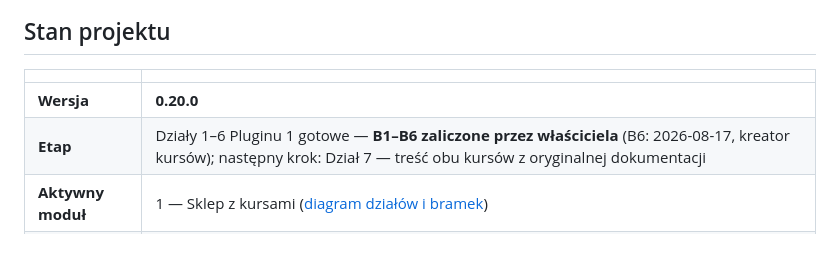
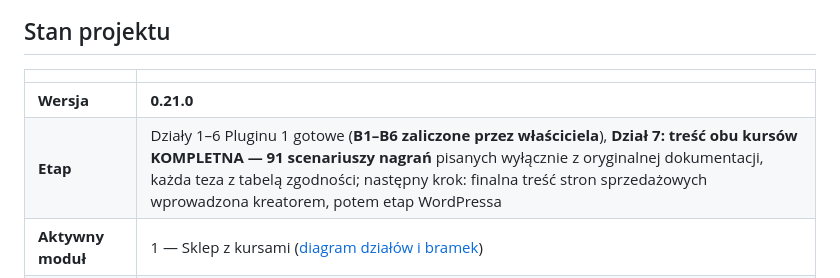
Before and after one commit to krzysiek2115op/aai-platforma-szkolen, a Markdown page: README.md, the part around the change. Rendered like a GitHub page; blank space fills up the shorter version.

```diff
--- a/README.md
+++ b/README.md
@@ -29,8 +29,8 @@ trzy osobne bazy danych.
 
 | | |
 |---|---|
-| **Wersja** | **0.20.0** |
-| **Etap** | Działy 1–6 Pluginu 1 gotowe — **B1–B6 zaliczone przez właściciela** (B6: 2026-08-17, kreator kursów); następny krok: Dział 7 — treść obu kursów z oryginalnej dokumentacji |
+| **Wersja** | **0.21.0** |
+| **Etap** | Działy 1–6 Pluginu 1 gotowe (**B1–B6 zaliczone przez właściciela**), **Dział 7: treść obu kursów KOMPLETNA — 91 scenariuszy nagrań** pisanych wyłącznie z oryginalnej dokumentacji, każda teza z tabelą zgodności; następny krok: finalna treść stron sprzedażowych wprowadzona kreatorem, potem etap WordPressa |
 | **Aktywny moduł** | 1 — Sklep z kursami ([diagram działów i bramek](docs/plugin-1/DIAGRAM.md)) |
 | **Gałąź domyślna** | `plugin-1-sklep-kursow` — tu żyje aktualny stan projektu. `main` jest **celowo nieaktualny** (wersja 0.3.4): moduł wchodzi na niego dopiero po ukończeniu i akceptacji całości ([PLAN.md §5](docs/PLAN.md)) |
 | **Localhost** | strona główna: `:3000` (klon, tylko podgląd) · Plugin 1: `:3001` (`npm run dev`) |
```
Also changed, not shown: CHANGELOG.md (+86 -0 lines).
